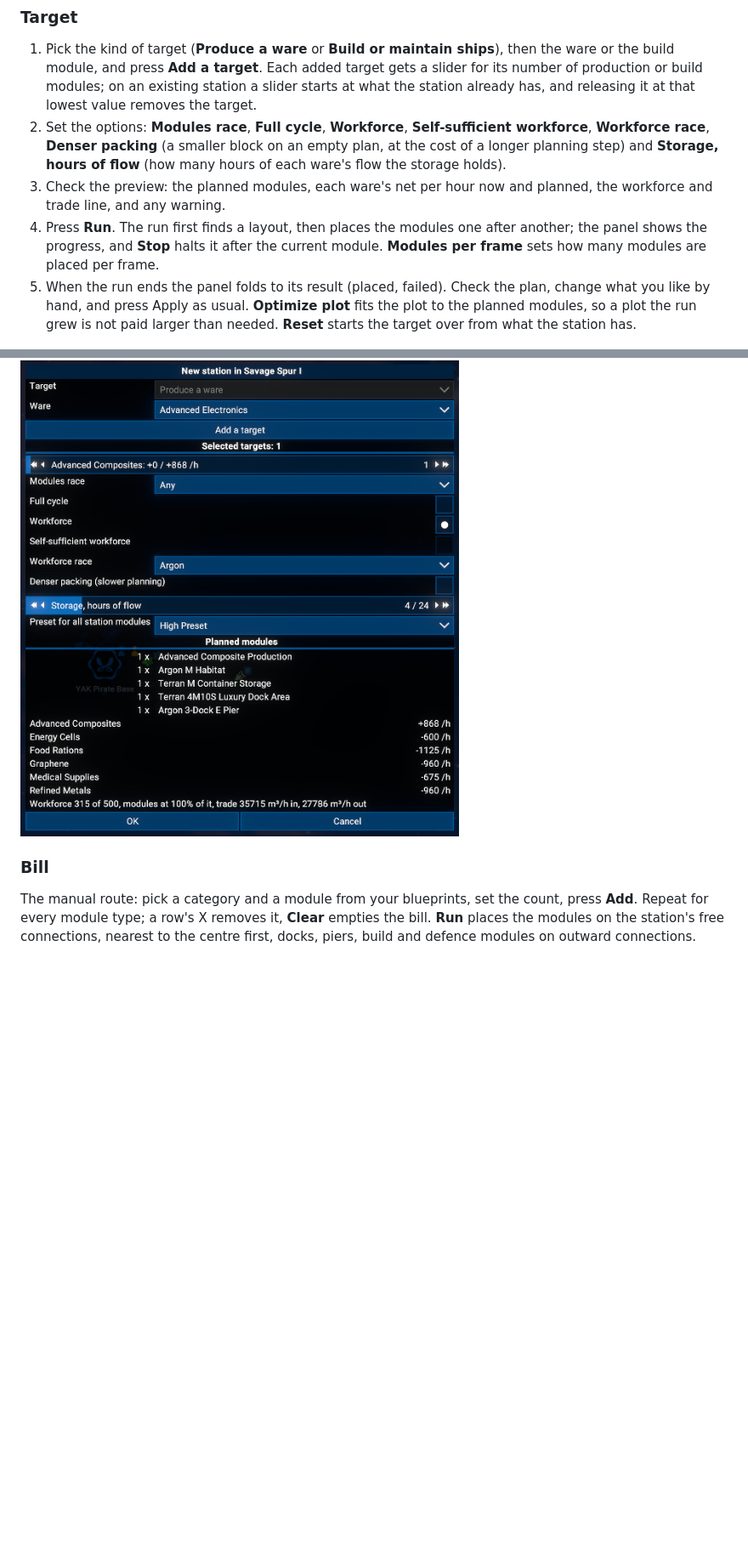
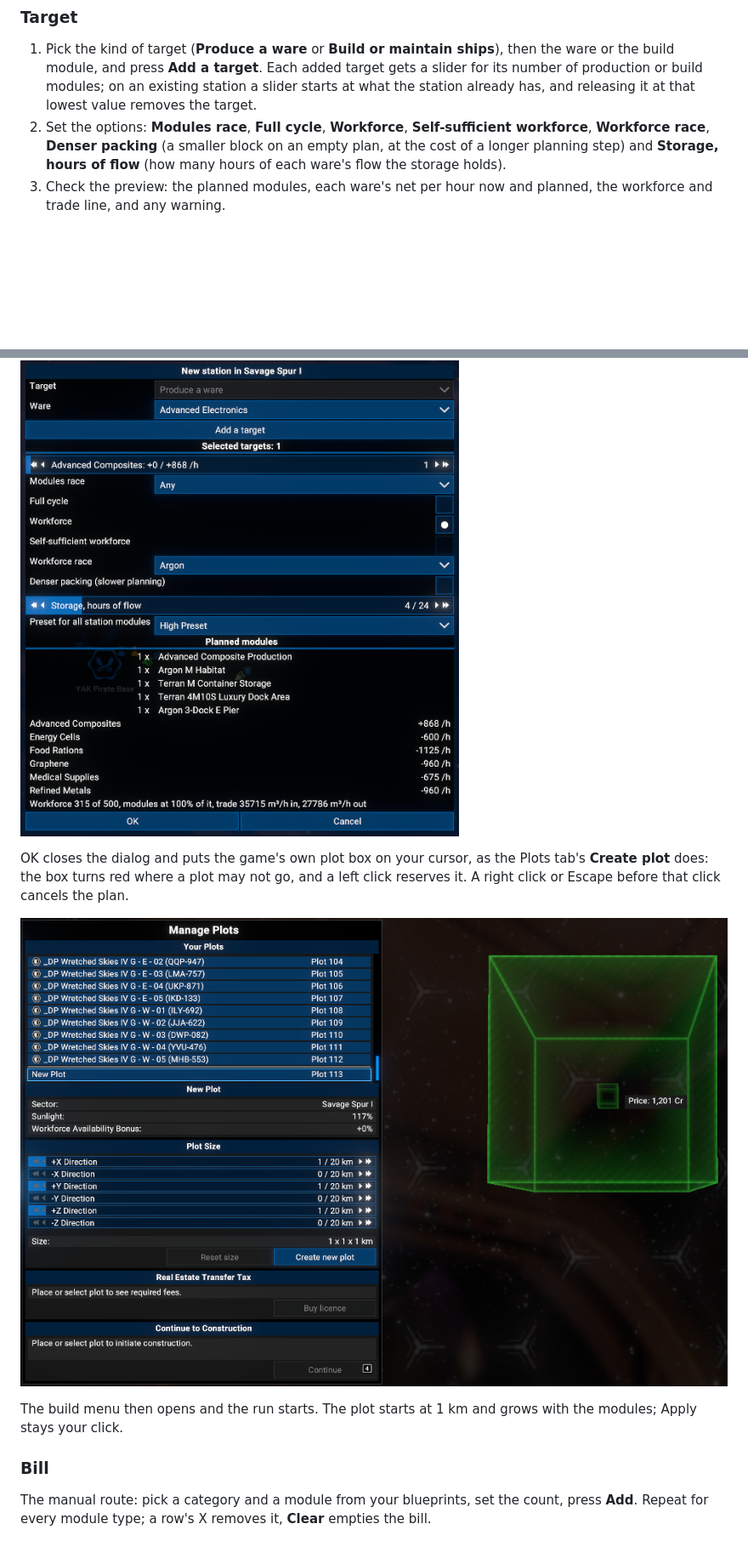
Before and after one commit to chemodun/X4-StationArchitect, a Markdown page: README.md, 2 parts joined by grey strips. Shown at 85% size. GitHub-like rendering; pictures changed too: docs/images/map_plot_placement.png (added); blank space fills up the shorter version.

```diff
--- a/README.md
+++ b/README.md
@@ -63,7 +63,5 @@ Open the build menu of one of your stations. The Station Architect panel sits un
 1. Pick the kind of target (**Produce a ware** or **Build or maintain ships**), then the ware or the build module, and press **Add a target**. Each added target gets a slider for its number of production or build modules; on an existing station a slider starts at what the station already has, and releasing it at that lowest value removes the target.
 2. Set the options: **Modules race**, **Full cycle**, **Workforce**, **Self-sufficient workforce**, **Workforce race**, **Denser packing** (a smaller block on an empty plan, at the cost of a longer planning step) and **Storage, hours of flow** (how many hours of each ware's flow the storage holds).
 3. Check the preview: the planned modules, each ware's net per hour now and planned, the workforce and trade line, and any warning.
-4. Press **Run**. The run first finds a layout, then places the modules one after another; the panel shows the progress, and **Stop** halts it after the current module. **Modules per frame** sets how many modules are placed per frame.
-5. When the run ends the panel folds to its result (placed, failed). Check the plan, change what you like by hand, and press Apply as usual. **Optimize plot** fits the plot to the planned modules, so a plot the run grew is not paid larger than needed. **Reset** starts the target over from what the station has.
 
 ![The Target tab: two Hull Part Production modules with the full cycle and the workforce](docs/images/panel_target.png)
@@ -78,9 +88,15 @@ Right-click empty space in a sector on the map and choose **Plan a station here*
 
 ![The map dialog for a new station](docs/images/map_dialog.png)
 
+OK closes the dialog and puts the game's own plot box on your cursor, as the Plots tab's **Create plot** does: the box turns red where a plot may not go, and a left click reserves it. A right click or Escape before that click cancels the plan.
+
+![The plot box on the cursor after OK](docs/images/map_plot_placement.png)
+
+The build menu then opens and the run starts. The plot starts at 1 km and grows with the modules; Apply stays your click.
+
 ### Bill
 
-The manual route: pick a category and a module from your blueprints, set the count, press **Add**. Repeat for every module type; a row's X removes it, **Clear** empties the bill. **Run** places the modules on the station's free connections, nearest to the centre first, docks, piers, build and defence modules on outward connections.
+The manual route: pick a category and a module from your blueprints, set the count, press **Add**. Repeat for every module type; a row's X removes it, **Clear** empties the bill.
 
 ![The Bill tab with a connector, three storage modules and a dock area](docs/images/panel_bill.png)
 
```
Also changed, not shown: other parts of README.md (+17 -5 lines), docs/images/map_context_menu.png (added), docs/images/panel_licence.png (added), 1 other file.
